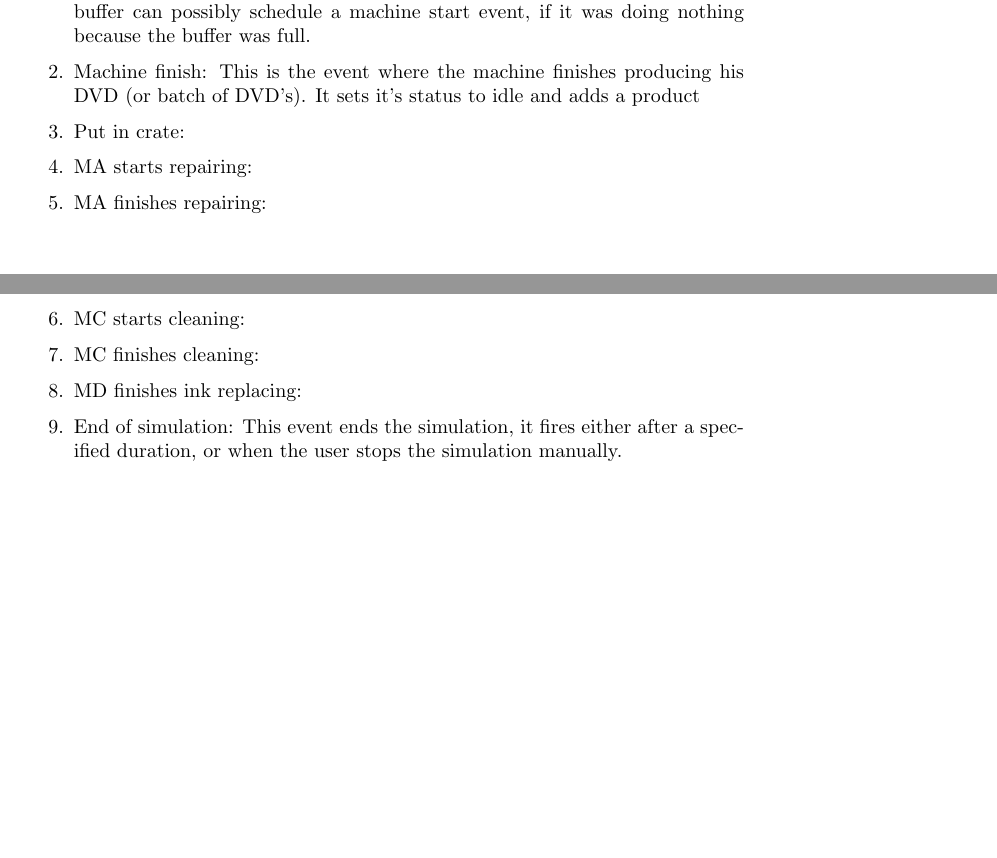
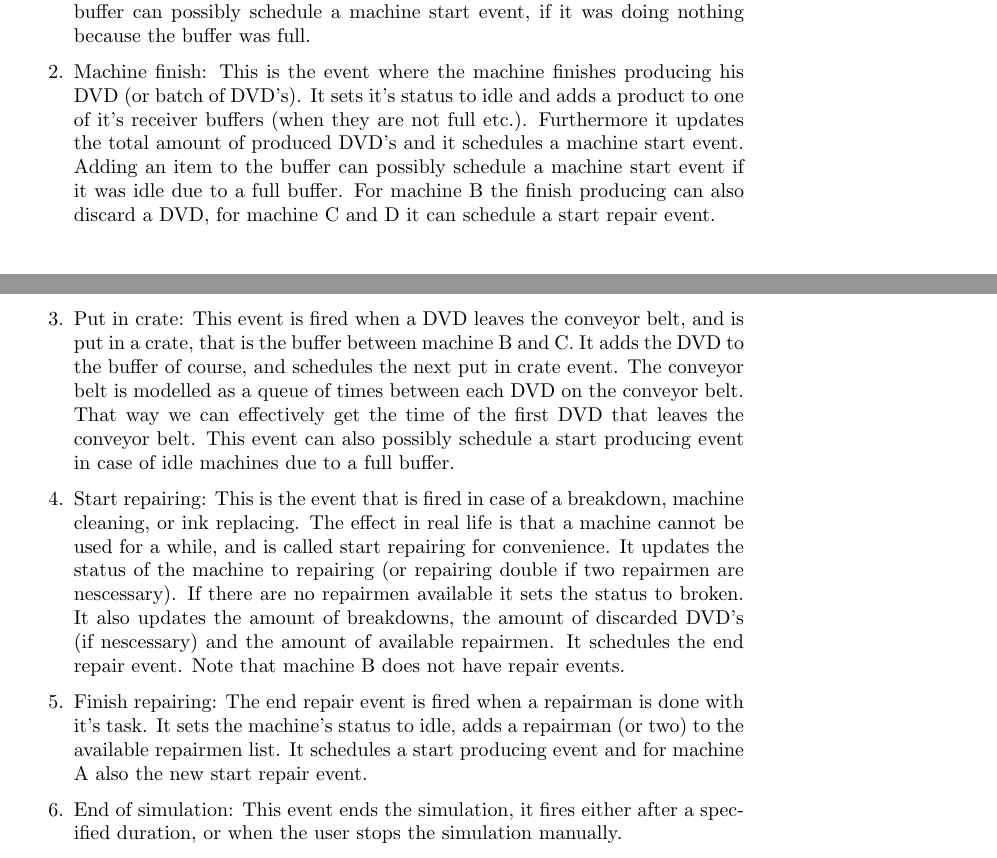
Before and after one commit to Mattias1/north-american-octo-meme, a LaTeX document (LaTeX/Chiel-and-Mattias-simulation.tex): two parts of pages 3 and 4 of 5 before the commit and two parts of pages 3 and 4 of 6 after it, joined at a grey line, cut so that both start at the same text, the shorter picture padded with empty space. Compiled offline with pdfLaTeX.

Commit message:
Finished event handlers description.

```diff
--- a/LaTeX/Chiel-and-Mattias-simulation.tex
+++ b/LaTeX/Chiel-and-Mattias-simulation.tex
@@ -182,22 +182,39 @@ This is our event graph.
     % The machine start and finish events
     \item Machine start:
         This is the event where the machine starts producing his DVD (or batch of DVD's).
-        It removes a DVD from the previous buffer (except for machine A of course, it creates a new DVD), it updates it's status to busy, and then schedules the machine end event.
+        It removes a DVD from the previous buffer
+        (except for machine A of course, it creates a new DVD),
+        it updates it's status to busy, and then schedules the machine end event.
         Removing an item from the previous buffer can possibly schedule a machine start event, if it was doing nothing because the buffer was full.
     \item Machine finish:
         This is the event where the machine finishes producing his DVD (or batch of DVD's).
-        It sets it's status to idle and adds a product
-        % Specials for each machine
+        It sets it's status to idle and adds a product to one of it's receiver buffers (when they are not full etc.).
+        Furthermore it updates the total amount of produced DVD's and it schedules a machine start event.
+        Adding an item to the buffer can possibly schedule a machine start event if it was idle due to a full buffer.
+        For machine B the finish producing can also discard a DVD,
+        for machine C and D it can schedule a start repair event.
 
     % Buffer events
     \item Put in crate:
+        This event is fired when a DVD leaves the conveyor belt, and is put in a crate, that is the buffer between machine B and C.
+        It adds the DVD to the buffer of course, and schedules the next put in crate event.
+        The conveyor belt is modelled as a queue of times between each DVD on the conveyor belt. That way we can effectively get the time of the first DVD that leaves the conveyor belt.
+        This event can also possibly schedule a start producing event in case of idle machines due to a full buffer.
 
     % The breakdown events
-    \item MA starts repairing:
-    \item MA finishes repairing:
-    \item MC starts cleaning:
-    \item MC finishes cleaning:
-    \item MD finishes ink replacing:
+    \item Start repairing:
+        This is the event that is fired in case of a breakdown, machine cleaning, or ink replacing. The effect in real life is that a machine cannot be used for a while, and is called start repairing for convenience.
+        It updates the status of the machine to repairing
+        (or repairing double if two repairmen are nescessary).
+        If there are no repairmen available it sets the status to broken.
+        It also updates the amount of breakdowns, the amount of discarded DVD's (if nescessary) and the amount of available repairmen.
+        It schedules the end repair event.
+        Note that machine B does not have repair events.
+
+    \item Finish repairing:
+        The end repair event is fired when a repairman is done with it's task.
+        It sets the machine's status to idle, adds a repairman (or two) to the available repairmen list.
+        It schedules a start producing event and for machine A also the new start repair event.
 
     % EOS
     \item End of simulation:
```
Also changed, not shown: LaTeX/Chiel-and-Mattias-simulation.tex (2 more changed lines).
